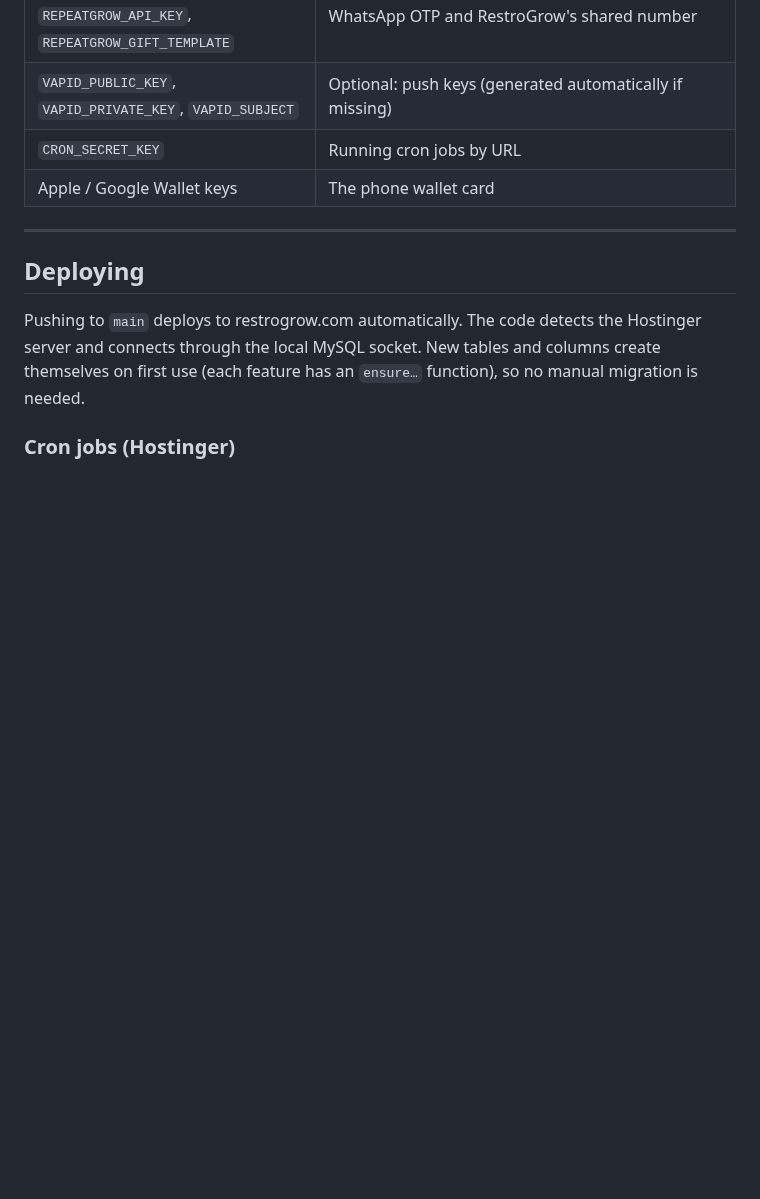
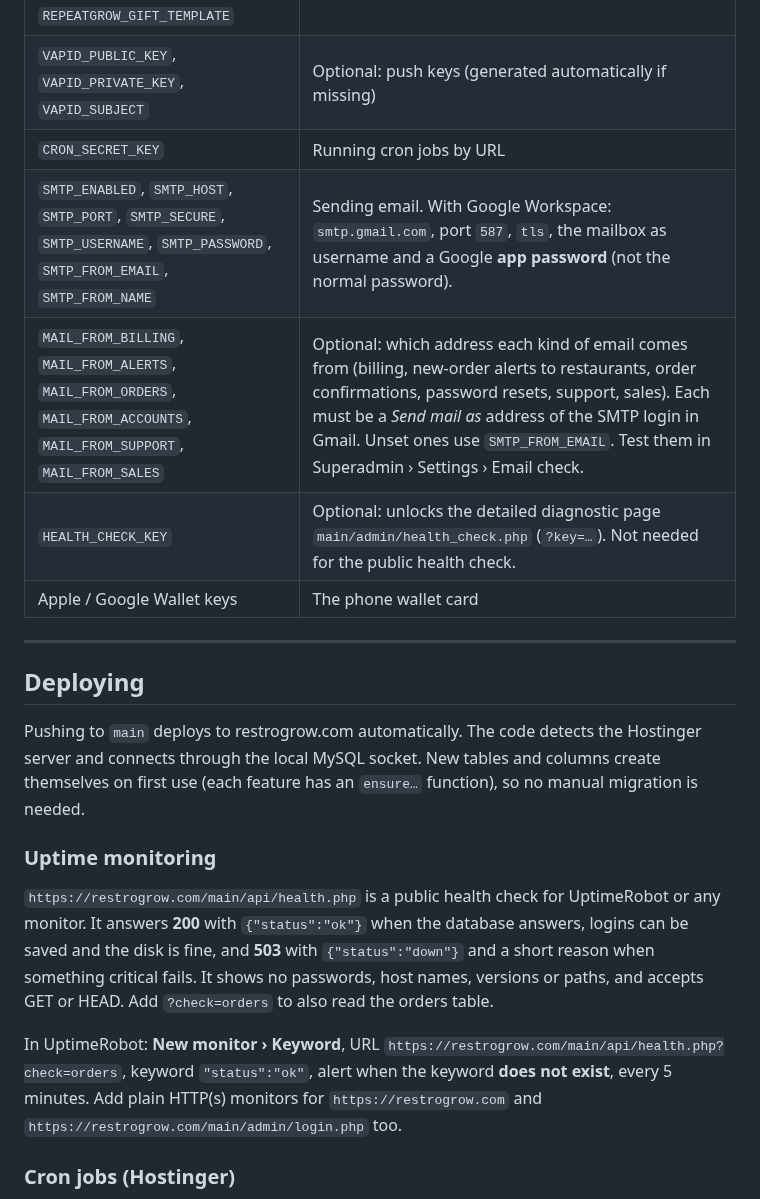
Before and after one commit to Restrogrow/restraunt_pos, a Markdown page: README.md, the part around one of its changes. Rendered like a GitHub page; blank space fills up the shorter version.

```diff
--- a/README.md
+++ b/README.md
@@ -282,6 +306,9 @@ The full list with comments is in [`main/.env.example`](main/.env.example). The
 | `REPEATGROW_API_URL`, `REPEATGROW_API_KEY`, `REPEATGROW_GIFT_TEMPLATE` | WhatsApp OTP and RestroGrow's shared number |
 | `VAPID_PUBLIC_KEY`, `VAPID_PRIVATE_KEY`, `VAPID_SUBJECT` | Optional: push keys (generated automatically if missing) |
 | `CRON_SECRET_KEY` | Running cron jobs by URL |
+| `SMTP_ENABLED`, `SMTP_HOST`, `SMTP_PORT`, `SMTP_SECURE`, `SMTP_USERNAME`, `SMTP_PASSWORD`, `SMTP_FROM_EMAIL`, `SMTP_FROM_NAME` | Sending email. With Google Workspace: `smtp.gmail.com`, port `587`, `tls`, the mailbox as username and a Google **app password** (not the normal password). |
+| `MAIL_FROM_BILLING`, `MAIL_FROM_ALERTS`, `MAIL_FROM_ORDERS`, `MAIL_FROM_ACCOUNTS`, `MAIL_FROM_SUPPORT`, `MAIL_FROM_SALES` | Optional: which address each kind of email comes from (billing, new-order alerts to restaurants, order confirmations, password resets, support, sales). Each must be a *Send mail as* address of the SMTP login in Gmail. Unset ones use `SMTP_FROM_EMAIL`. Test them in Superadmin › Settings › Email check. |
+| `HEALTH_CHECK_KEY` | Optional: unlocks the detailed diagnostic page `main/admin/health_check.php` (`?key=…`). Not needed for the public health check. |
 | Apple / Google Wallet keys | The phone wallet card |
 
 ---
@@ -289,6 +316,12 @@ The full list with comments is in [`main/.env.example`](main/.env.example). The
 ## Deploying
 
 Pushing to `main` deploys to restrogrow.com automatically. The code detects the Hostinger server and connects through the local MySQL socket. New tables and columns create themselves on first use (each feature has an `ensure…` function), so no manual migration is needed.
+
+### Uptime monitoring
+
+`https://restrogrow.com/main/api/health.php` is a public health check for UptimeRobot or any monitor. It answers **200** with `{"status":"ok"}` when the database answers, logins can be saved and the disk is fine, and **503** with `{"status":"down"}` and a short reason when something critical fails. It shows no passwords, host names, versions or paths, and accepts GET or HEAD. Add `?check=orders` to also read the orders table.
+
+In UptimeRobot: **New monitor › Keyword**, URL `https://restrogrow.com/main/api/health.php?check=orders`, keyword `"status":"ok"`, alert when the keyword **does not exist**, every 5 minutes. Add plain HTTP(s) monitors for `https://restrogrow.com` and `https://restrogrow.com/main/admin/login.php` too.
 
 ### Cron jobs (Hostinger)
 
```
Also changed, not shown: other parts of README.md (+26 -2 lines), main/assets/guide/analyticsPage.jpg, main/assets/guide/blocklistPage.jpg, main/assets/guide/kotPage.jpg, main/assets/guide/onlineOrdersPage.jpg, main/assets/guide/ordersPage.jpg, 2 other files.
